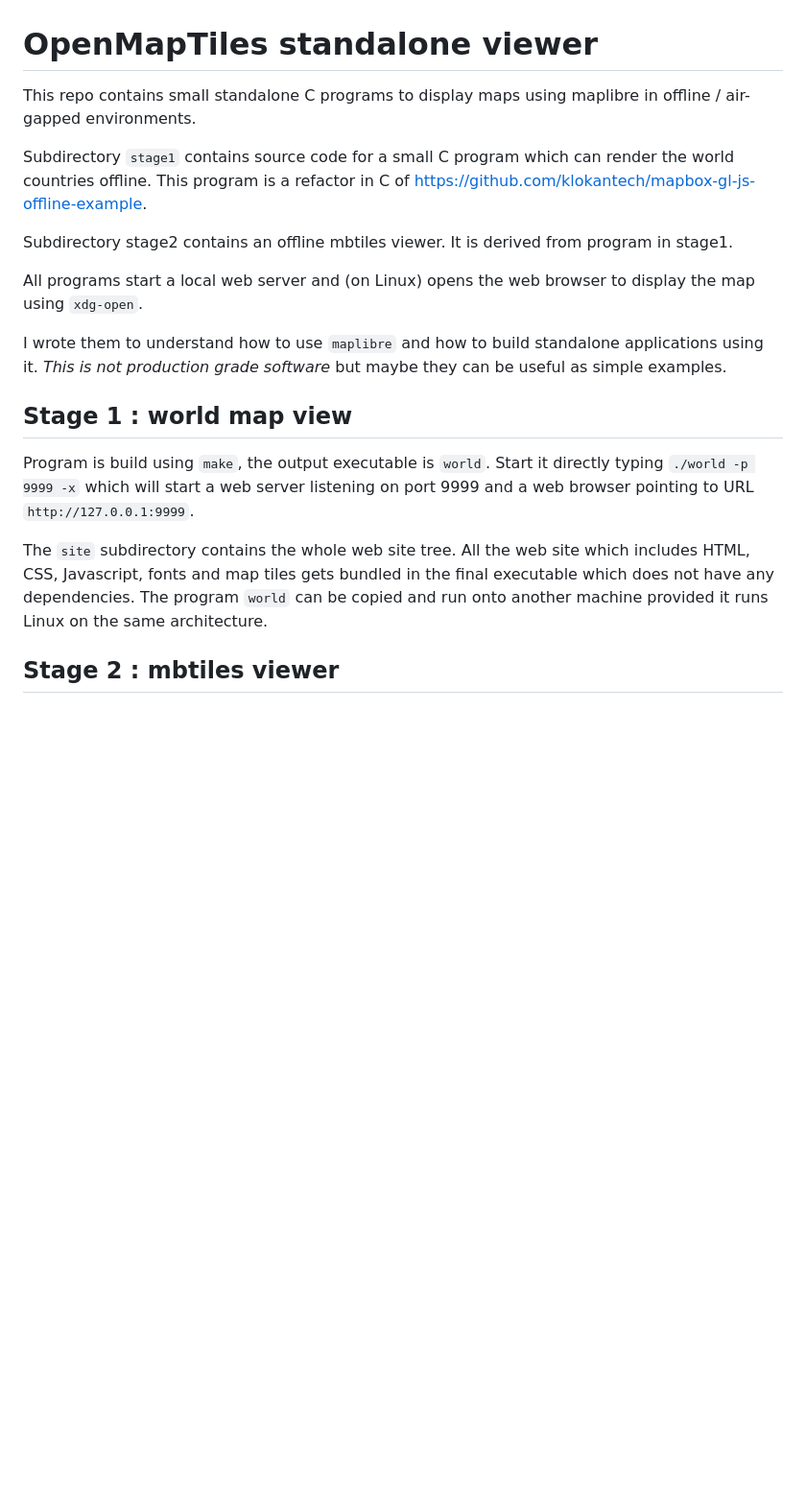
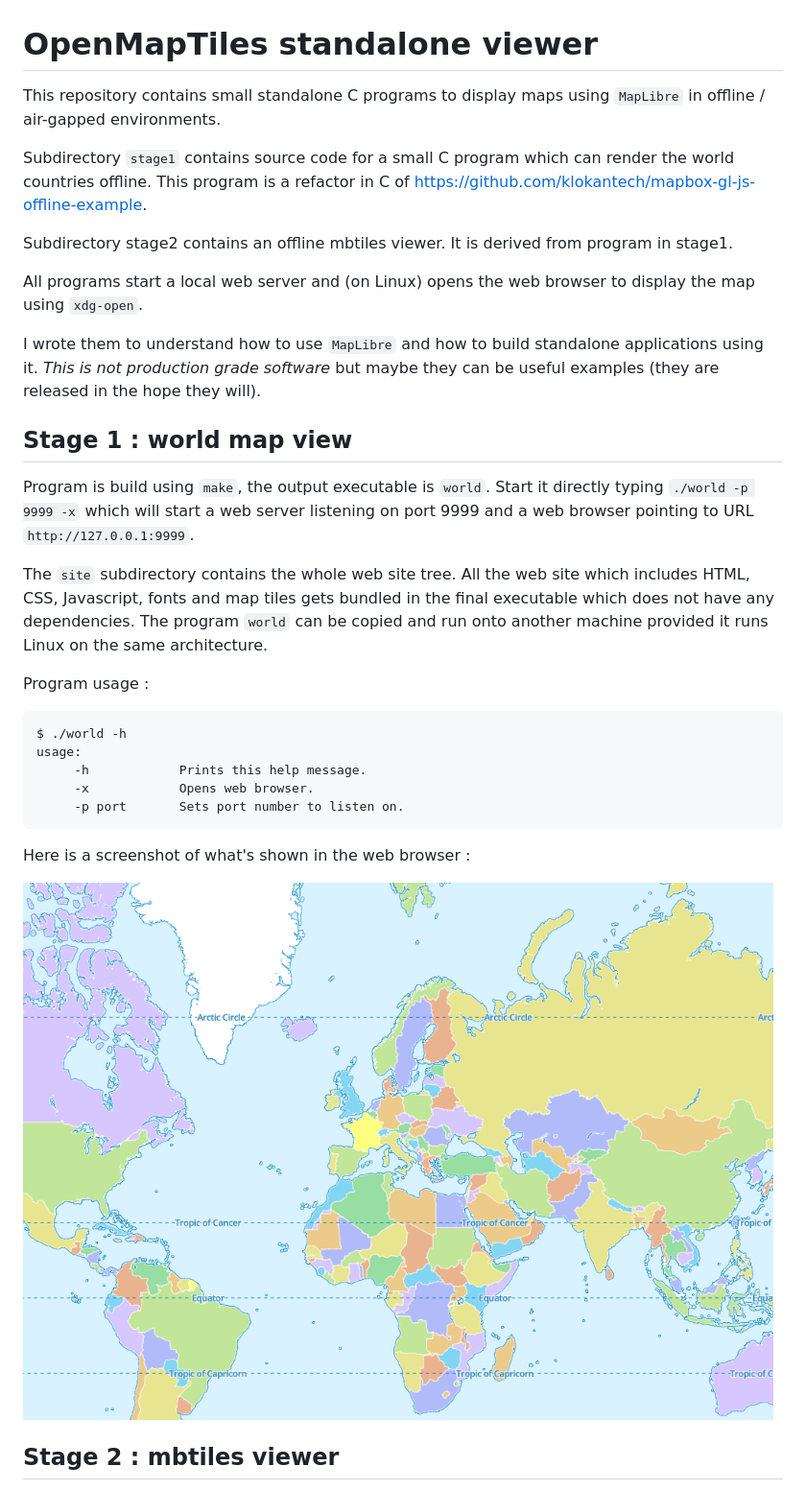
Before and after one commit to vzvca/mbtiles-offline-viewer, a Markdown page: readme.md, the part around the change printed below. Shown: that part at 96% size. GitHub-like rendering; pictures changed too: images/world.png (added); blank space fills up the shorter version.

```diff
--- a/readme.md
+++ b/readme.md
@@ -1,6 +1,6 @@
 # OpenMapTiles standalone viewer
 
-This repo contains small standalone C programs to display maps using maplibre in offline / air-gapped environments.
+This repository contains small standalone C programs to display maps using `MapLibre` in offline / air-gapped environments.
 
 Subdirectory `stage1` contains source code for a small C program which can render the world countries offline.
 This program is a refactor in C of https://github.com/klokantech/mapbox-gl-js-offline-example.
@@ -9,7 +9,7 @@ Subdirectory stage2 contains an offline mbtiles viewer. It is derived from progr
 
 All programs start a local web server and (on Linux) opens the web browser to display the map using `xdg-open`.
 
-I wrote them to understand how to use `maplibre` and how to build standalone applications using it. *This is not production grade software* but maybe they can be useful as simple examples.
+I wrote them to understand how to use `MapLibre` and how to build standalone applications using it. *This is not production grade software* but maybe they can be useful examples (they are released in the hope they will).
 
 ## Stage 1 : world map view
 
@@ -17,6 +17,20 @@ Program is build using `make`, the output executable is `world`. Start it direct
 
 The `site` subdirectory contains the whole web site tree. All the web site which includes HTML, CSS, Javascript, fonts and map tiles gets bundled in the final executable which does not have any dependencies. The program `world` can be copied and run onto another machine provided it runs Linux on the same architecture.
 
+Program usage :
+~~~~
+$ ./world -h
+usage:
+	 -h            Prints this help message.
+	 -x            Opens web browser.
+	 -p port       Sets port number to listen on.
+~~~~
+
+Here is a screenshot of what's shown in the web browser :
+
+![alt text](images/world.png)
+
+
 ## Stage 2 : mbtiles viewer
 
 The program is designed to display *vectorial* `mbtiles` files. It is easier to display `mbtiles` files from `openmaptiles` since the program comes with 4 (slightly modified) openmaptiles rendering styles bundled inside (basic, bright, dark and positron). It is still possible to display another `mbtiles` file providing your own `style.json` file, an example of this is available in `data/ex1`.
```
Also changed, not shown: other parts of readme.md (+77 -11 lines), images/ex1.png (added), images/ex2.png (added).
